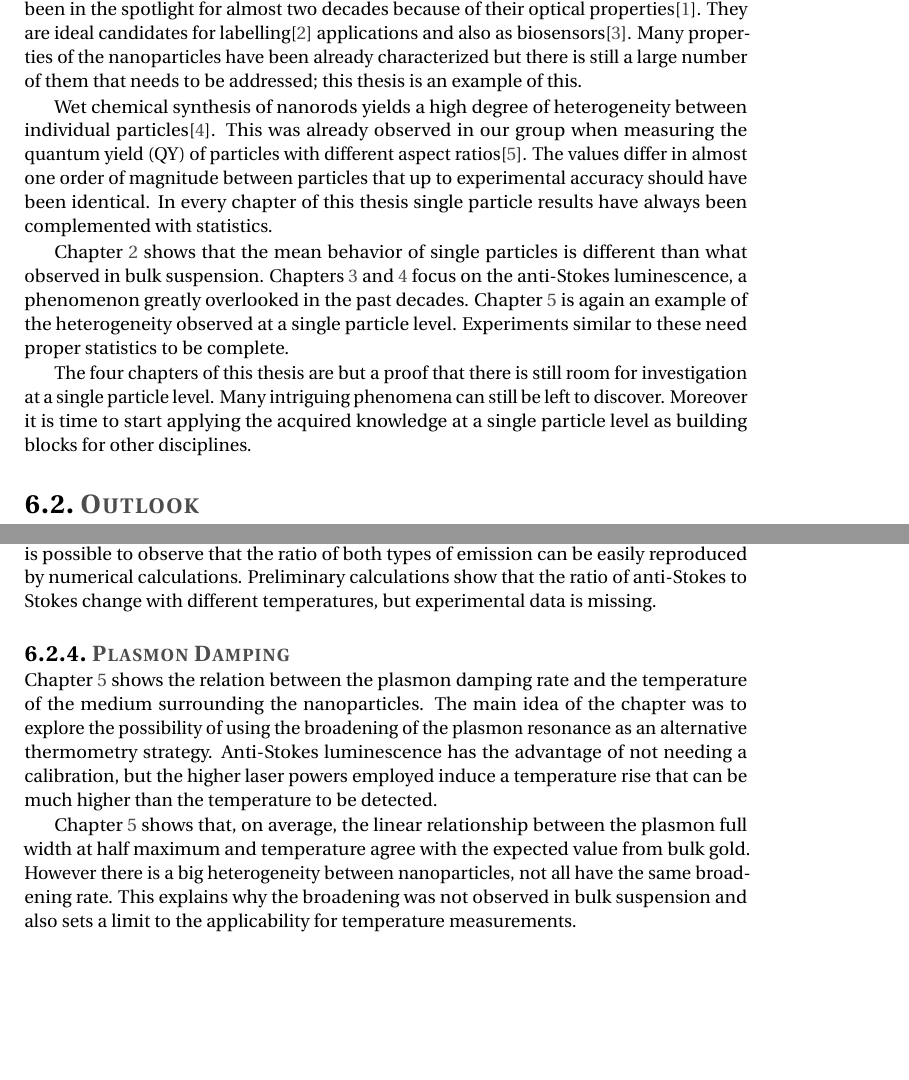
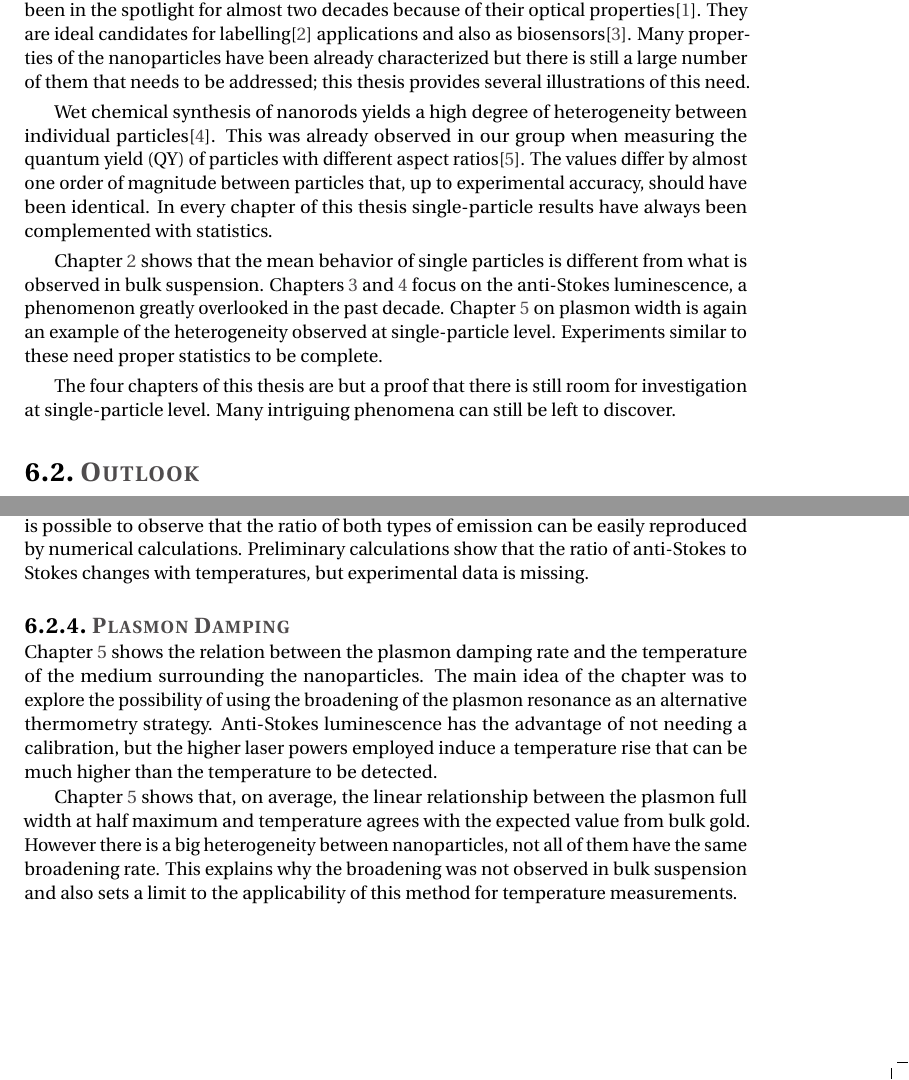
Before and after one commit to aquilesC/phd-thesis, a LaTeX thesis (Thesis_Carattino.tex, which reads Conclusions/conclusions.tex): two parts of pages 87 and 89 of 113, joined at a grey line, cut so that both start at the same text, the shorter picture padded with empty space. Compiled offline with pdfLaTeX.

Commit message:
Added Michel comments to conclusions

```diff
--- a/Conclusions/conclusions.tex
+++ b/Conclusions/conclusions.tex
@@ -9,27 +9,26 @@ optical properties\cite{Zijlstra2011}. They are ideal candidates for
 labelling\cite{Leduc2013} applications and also as
 biosensors\cite{Zijlstra2012}. Many properties of the nanoparticles have been
 already characterized but there is still a large number of them that needs to be
-addressed; this thesis is an example of this.
+addressed; this thesis provides several illustrations of this need.
 
 Wet chemical synthesis of nanorods yields a high degree of heterogeneity between
 individual particles\cite{Lee2013}. This was already observed in our group when
 measuring the quantum yield (QY) of particles with different aspect
-ratios\cite{Yorulmaz2012}. The values differ in almost one order of magnitude
-between particles that up to experimental accuracy should have been identical.
-In every chapter of this thesis single particle results have always been
+ratios\cite{Yorulmaz2012}. The values differ by almost one order of magnitude
+between particles that, up to experimental accuracy, should have been identical.
+In every chapter of this thesis single-particle results have always been
 complemented with statistics.
 
 Chapter \ref{ch:KCN} shows that the mean behavior of single particles is
-different than what observed in bulk suspension. Chapters \ref{ch:Imaging} and
-\ref{ch:AntiStokes} focus on the anti-Stokes luminescence, a phenomenon greatly
-overlooked in the past decades. Chapter \ref{ch:Damping} is again an example of
-the heterogeneity observed at a single particle level. Experiments similar to
-these need proper statistics to be complete.
+different from what is observed in bulk suspension. Chapters \ref{ch:Imaging}
+and \ref{ch:AntiStokes} focus on the anti-Stokes luminescence, a phenomenon
+greatly overlooked in the past decade. Chapter \ref{ch:Damping} on plasmon width
+is again an example of the heterogeneity observed at single-particle level.
+Experiments similar to these need proper statistics to be complete.
 
 The four chapters of this thesis are but a proof that there is still room for
-investigation at a single particle level. Many intriguing phenomena can still be
-left to discover. Moreover it is time to start applying the acquired knowledge
-at a single particle level as building blocks for other disciplines.
+investigation at single-particle level. Many intriguing phenomena can still be
+left to discover.
 
 \section{Outlook}
 Every chapter includes a conclusion regarding the content of the chapter itself.
@@ -135,7 +134,7 @@ is constant with temperature and depends only on the laser power; the
 anti-Stokes however will be brighter for higher temperatures. Already in figure
 \ref{fig:ASS-ratio} it is possible to observe that the ratio of both types of
 emission can be easily reproduced by numerical calculations. Preliminary
-calculations show that the ratio of anti-Stokes to Stokes change with different
+calculations show that the ratio of anti-Stokes to Stokes changes with
 temperatures, but experimental data is missing.
 
 \subsection{Plasmon Damping}
@@ -148,11 +147,11 @@ laser powers employed induce a temperature rise that can be much higher than the
 temperature to be detected.
 
 Chapter \ref{ch:Damping} shows that, on average, the linear relationship between
-the plasmon full width at half maximum and temperature agree with the expected
+the plasmon full width at half maximum and temperature agrees with the expected
 value from bulk gold. However there is a big heterogeneity between
-nanoparticles, not all have the same broadening rate. This explains why the
-broadening was not observed in bulk suspension and also sets a limit to the
-applicability for temperature measurements.
+nanoparticles, not all of them have the same broadening rate. This explains why
+the broadening was not observed in bulk suspension and also sets a limit to the
+applicability of this method for temperature measurements.
 
 Since every nanoparticle behaves in slightly a different way when increasing
 temperature, one needs to build proper statistics to determine how much the
```
Also changed, not shown: Conclusions/conclusions.tex (14 more changed lines).
